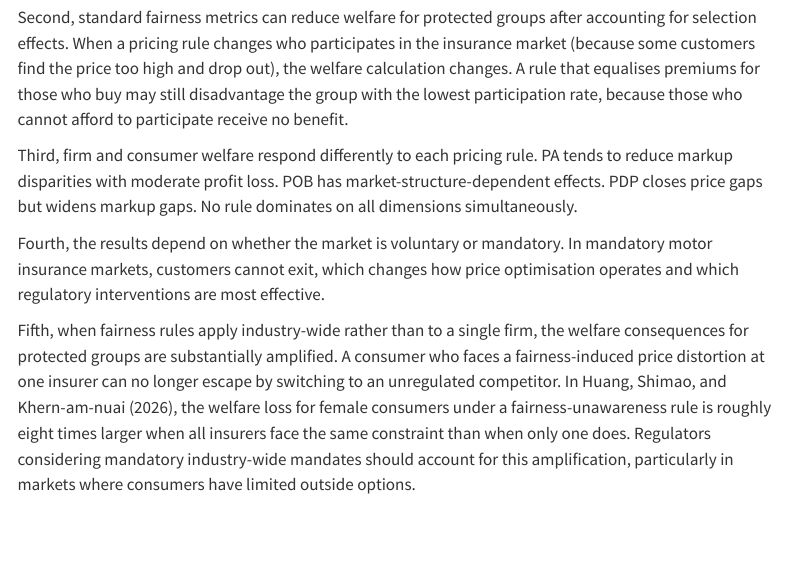
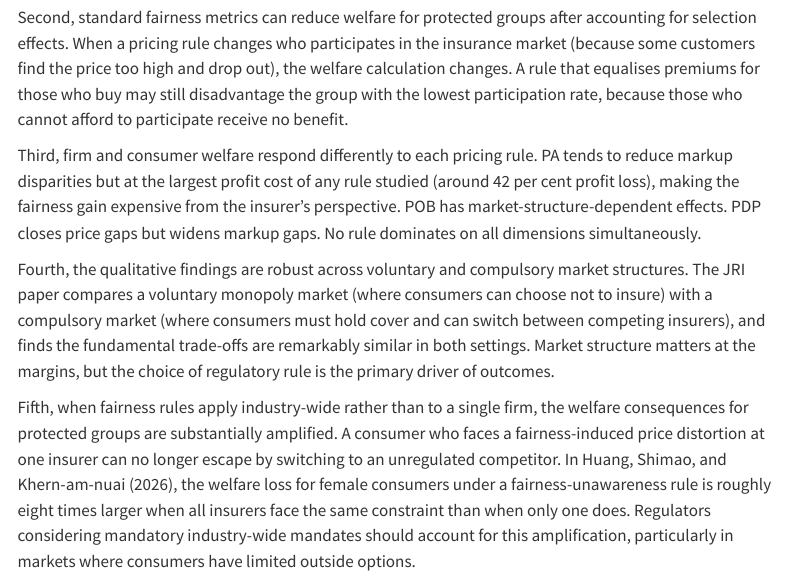
Before and after one commit to feihuangFH/fair-pricing-playbook, a Quarto document (Playbook/Step-3-Assess-Impact.qmd): the page in a window 1100 px wide, from 6380 px down. Rendered offline with R 4.5, knitr and Pandoc in place of Quarto, with nearby package versions; menus at the side of the page are left out.

Commit message:
Correct two key findings in Step 3: PA profit loss is largest not moderate; voluntary vs mandatory distinction overstated

```diff
--- a/Playbook/Step-3-Assess-Impact.qmd
+++ b/Playbook/Step-3-Assess-Impact.qmd
@@ -146,9 +146,9 @@ First, interventions at the cost-modelling stage can alter final prices even whe
 
 Second, standard fairness metrics can reduce welfare for protected groups after accounting for selection effects. When a pricing rule changes who participates in the insurance market (because some customers find the price too high and drop out), the welfare calculation changes. A rule that equalises premiums for those who buy may still disadvantage the group with the lowest participation rate, because those who cannot afford to participate receive no benefit.
 
-Third, firm and consumer welfare respond differently to each pricing rule. PA tends to reduce markup disparities with moderate profit loss. POB has market-structure-dependent effects. PDP closes price gaps but widens markup gaps. No rule dominates on all dimensions simultaneously.
+Third, firm and consumer welfare respond differently to each pricing rule. PA tends to reduce markup disparities but at the largest profit cost of any rule studied (around 42 per cent profit loss), making the fairness gain expensive from the insurer's perspective. POB has market-structure-dependent effects. PDP closes price gaps but widens markup gaps. No rule dominates on all dimensions simultaneously.
 
-Fourth, the results depend on whether the market is voluntary or mandatory. In mandatory motor insurance markets, customers cannot exit, which changes how price optimisation operates and which regulatory interventions are most effective.
+Fourth, the qualitative findings are robust across voluntary and compulsory market structures. The JRI paper compares a voluntary monopoly market (where consumers can choose not to insure) with a compulsory market (where consumers must hold cover and can switch between competing insurers), and finds the fundamental trade-offs are remarkably similar in both settings. Market structure matters at the margins, but the choice of regulatory rule is the primary driver of outcomes.
 
 Fifth, when fairness rules apply industry-wide rather than to a single firm, the welfare consequences for protected groups are substantially amplified. A consumer who faces a fairness-induced price distortion at one insurer can no longer escape by switching to an unregulated competitor. In @huang2026welfarealgorithms, the welfare loss for female consumers under a fairness-unawareness rule is roughly eight times larger when all insurers face the same constraint than when only one does. Regulators considering mandatory industry-wide mandates should account for this amplification, particularly in markets where consumers have limited outside options.
 
```
Also changed, not shown: docs/search.json, 4 other files.
